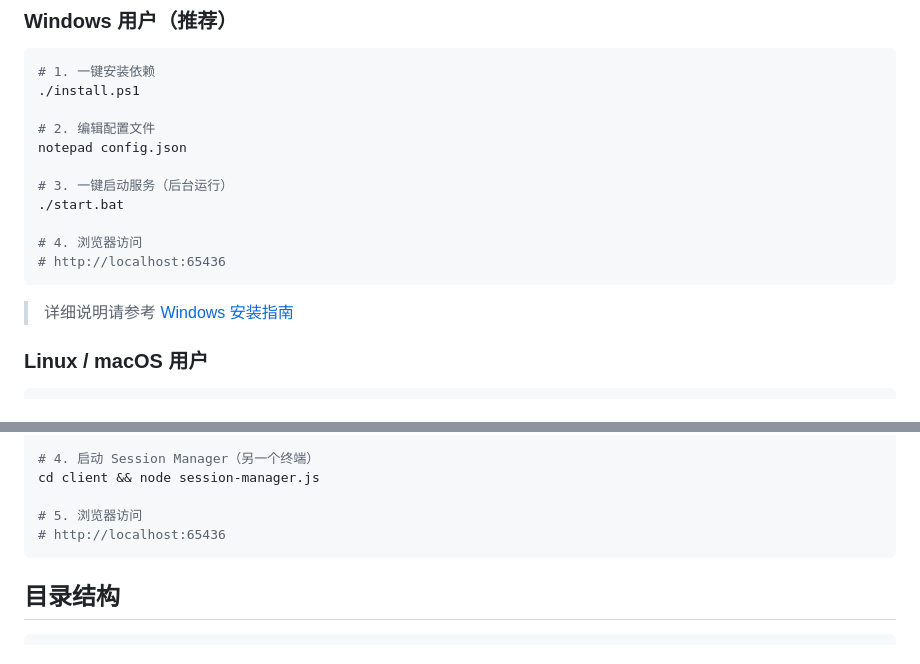
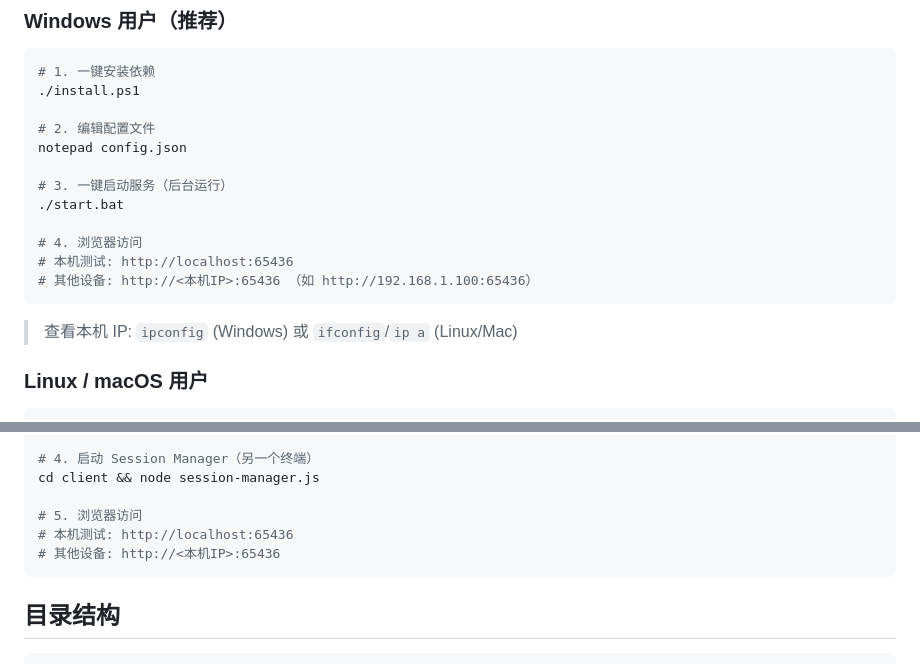
Before and after one commit to duran4000/ai-agent-remote, a Markdown page: README.md, 2 parts joined by grey strips. GitHub-like rendering.

Commit message:
Update access URL instructions for local and remote devices

````diff
--- a/README.md
+++ b/README.md
@@ -25,10 +25,11 @@ notepad config.json
 ./start.bat
 
 # 4. 浏览器访问
-# http://localhost:65436
+# 本机测试: http://localhost:65436
+# 其他设备: http://<本机IP>:65436 （如 http://192.168.1.100:65436）
 ```
 
-> 详细说明请参考 [Windows 安装指南](doc/INSTALL-WINDOWS.md)
+> 查看本机 IP: `ipconfig` (Windows) 或 `ifconfig`/`ip a` (Linux/Mac)
 
 ### Linux / macOS 用户
 
@@ -48,7 +49,8 @@ cd server && node claude-remote-server.js &
 cd client && node session-manager.js
 
 # 5. 浏览器访问
-# http://localhost:65436
+# 本机测试: http://localhost:65436
+# 其他设备: http://<本机IP>:65436
 ```
 
 ## 目录结构
````
